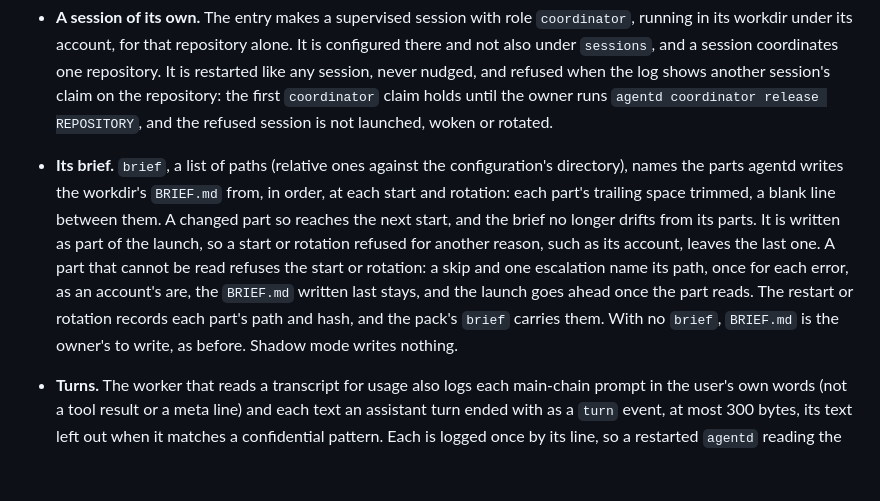
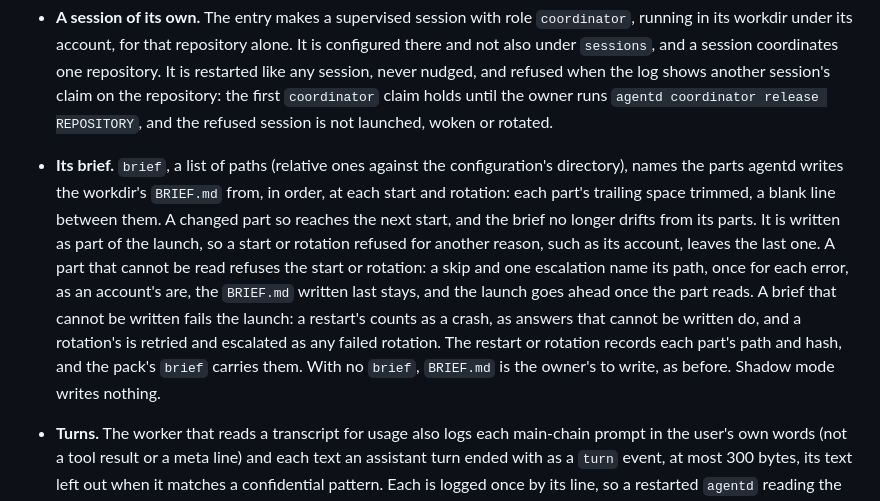
Before and after one commit to PaulSnow/agentd-kit, a Markdown page: README.md, the part around one of its changes. GitHub-like rendering; blank space fills up the shorter version.

````diff
--- a/README.md
+++ b/README.md
@@ -93,5 +93,5 @@ A repository's coordinator is the one Claude session that carries its judgment:
 ```
 
 - **A session of its own.** The entry makes a supervised session with role `coordinator`, running in its workdir under its account, for that repository alone. It is configured there and not also under `sessions`, and a session coordinates one repository. It is restarted like any session, never nudged, and refused when the log shows another session's claim on the repository: the first `coordinator` claim holds until the owner runs `agentd coordinator release REPOSITORY`, and the refused session is not launched, woken or rotated.
-- **Its brief.** `brief`, a list of paths (relative ones against the configuration's directory), names the parts agentd writes the workdir's `BRIEF.md` from, in order, at each start and rotation: each part's trailing space trimmed, a blank line between them. A changed part so reaches the next start, and the brief no longer drifts from its parts. It is written as part of the launch, so a start or rotation refused for another reason, such as its account, leaves the last one. A part that cannot be read refuses the start or rotation: a skip and one escalation name its path, once for each error, as an account's are, the `BRIEF.md` written last stays, and the launch goes ahead once the part reads. The restart or rotation records each part's path and hash, and the pack's `brief` carries them. With no `brief`, `BRIEF.md` is the owner's to write, as before. Shadow mode writes nothing.
+- **Its brief.** `brief`, a list of paths (relative ones against the configuration's directory), names the parts agentd writes the workdir's `BRIEF.md` from, in order, at each start and rotation: each part's trailing space trimmed, a blank line between them. A changed part so reaches the next start, and the brief no longer drifts from its parts. It is written as part of the launch, so a start or rotation refused for another reason, such as its account, leaves the last one. A part that cannot be read refuses the start or rotation: a skip and one escalation name its path, once for each error, as an account's are, the `BRIEF.md` written last stays, and the launch goes ahead once the part reads. A brief that cannot be written fails the launch: a restart's counts as a crash, as answers that cannot be written do, and a rotation's is retried and escalated as any failed rotation. The restart or rotation records each part's path and hash, and the pack's `brief` carries them. With no `brief`, `BRIEF.md` is the owner's to write, as before. Shadow mode writes nothing.
 - **Turns.** The worker that reads a transcript for usage also logs each main-chain prompt in the user's own words (not a tool result or a meta line) and each text an assistant turn ended with as a `turn` event, at most 300 bytes, its text left out when it matches a confidential pattern. Each is logged once by its line, so a restarted `agentd` reading the transcript from its start logs none again.
````
Also changed, not shown: other parts of README.md (+1 -1 lines).
